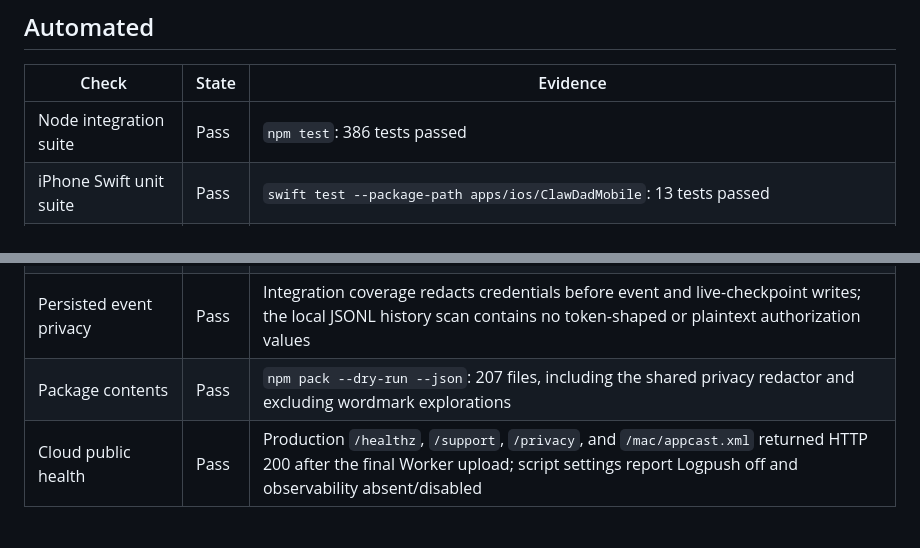
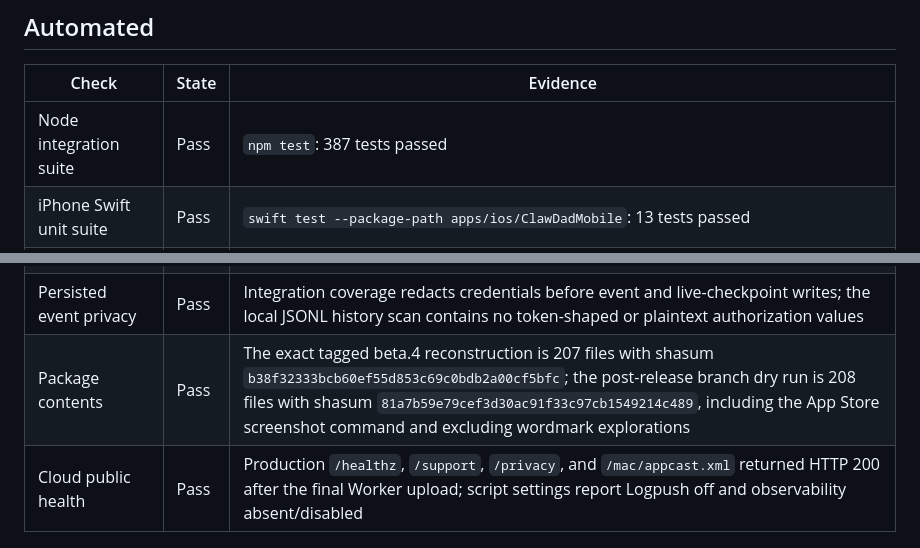
Before and after one commit to SproutSeeds/clawdad, a Markdown page: docs/reliability-certification.md, 2 parts joined by grey strips. GitHub-like rendering.

Commit message:
Clarify beta package provenance

```diff
--- a/docs/reliability-certification.md
+++ b/docs/reliability-certification.md
@@ -15,7 +15,7 @@ paths. Service-health fields are allow-listed so project paths are excluded.
 
 | Check | State | Evidence |
 | --- | --- | --- |
-| Node integration suite | Pass | `npm test`: 386 tests passed |
+| Node integration suite | Pass | `npm test`: 387 tests passed |
 | iPhone Swift unit suite | Pass | `swift test --package-path apps/ios/ClawDadMobile`: 13 tests passed |
 | Mac Swift unit suite | Pass | `swift test --package-path native/macos`: 8 tests passed |
 | Simulator build | Pass | `npm run ios:build` completed for the final build-19 source |
@@ -24,7 +24,7 @@ paths. Service-health fields are allow-listed so project paths are excluded.
 | TestFlight processing | Pass | App Store Connect build 19 is `VALID`, export-compliance complete, localized, and assigned to `ClawDad Internal`; private external group `ClawDad Founding Customers` is prepared with no build or public link |
 | Mac signing and notarization | Pass | `npm run native:release`; beta.4 app `0.7.0 (19)`, ZIP, and DMG are signed, notarized, stapled, Gatekeeper-accepted, and checksum-verified |
 | Persisted event privacy | Pass | Integration coverage redacts credentials before event and live-checkpoint writes; the local JSONL history scan contains no token-shaped or plaintext authorization values |
-| Package contents | Pass | `npm pack --dry-run --json`: 207 files, including the shared privacy redactor and excluding wordmark explorations |
+| Package contents | Pass | The exact tagged beta.4 reconstruction is 207 files with shasum `b38f32333bcb60ef55d853c69c0bdb2a00cf5bfc`; the post-release branch dry run is 208 files with shasum `81a7b59e79cef3d30ac91f33c97cb1549214c489`, including the App Store screenshot command and excluding wordmark explorations |
 | Cloud public health | Pass | Production `/healthz`, `/support`, `/privacy`, and `/mac/appcast.xml` returned HTTP 200 after the final Worker upload; script settings report Logpush off and observability absent/disabled |
 
 ## Physical iPhone And Mac
```
Also changed, not shown: docs/release-packet.md (+3 -1 lines).
